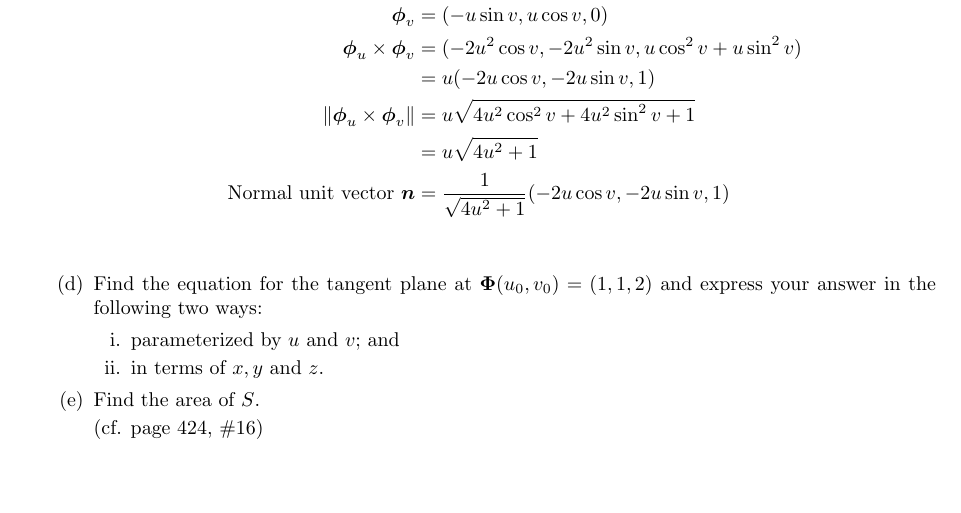
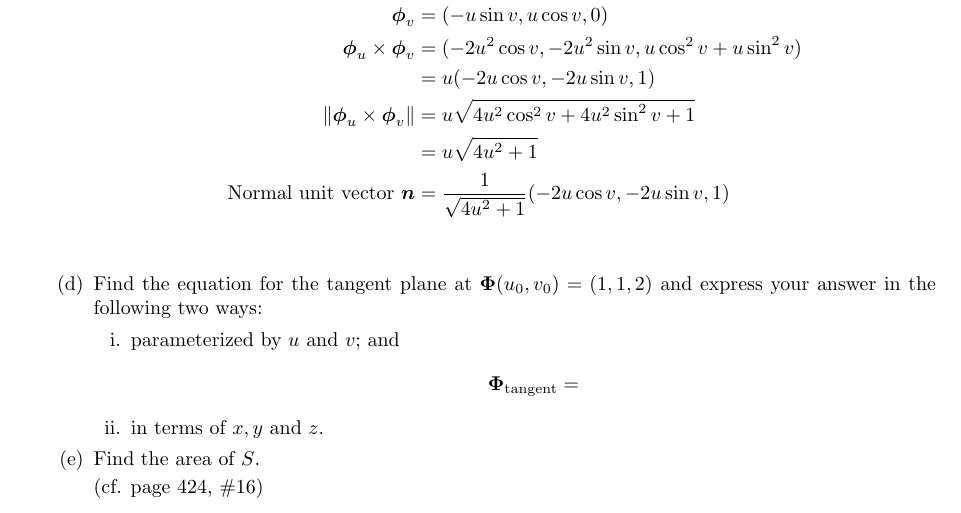
Before and after one commit to poonkeegan/school, a LaTeX document (matb42/a6.tex): part of page 9 of 10, cut so that both start at the same text, the shorter picture padded with empty space. Compiled offline with pdfLaTeX.

Commit message:
Fri Mar  2 16:42:49 EST 2018

```diff
--- a/matb42/a6.tex
+++ b/matb42/a6.tex
@@ -164,6 +164,9 @@ Mar 6th 2018}
         \item Find the equation for the tangent plane at $\boldsymbol \Phi(u_0,v_0) = (1,1,2)$ and express your answer in the following two ways:
         \begin{enumerate}
             \item parameterized by $u$ and $v$; and
+                \begin{align*}
+                    \boldsymbol \Phi_{\text{tangent}} =
+                \end{align*}
             \item in terms of $x,y$ and $z$.
         \end{enumerate}
 
```
Also changed, not shown: matb42/a6.pdf.
